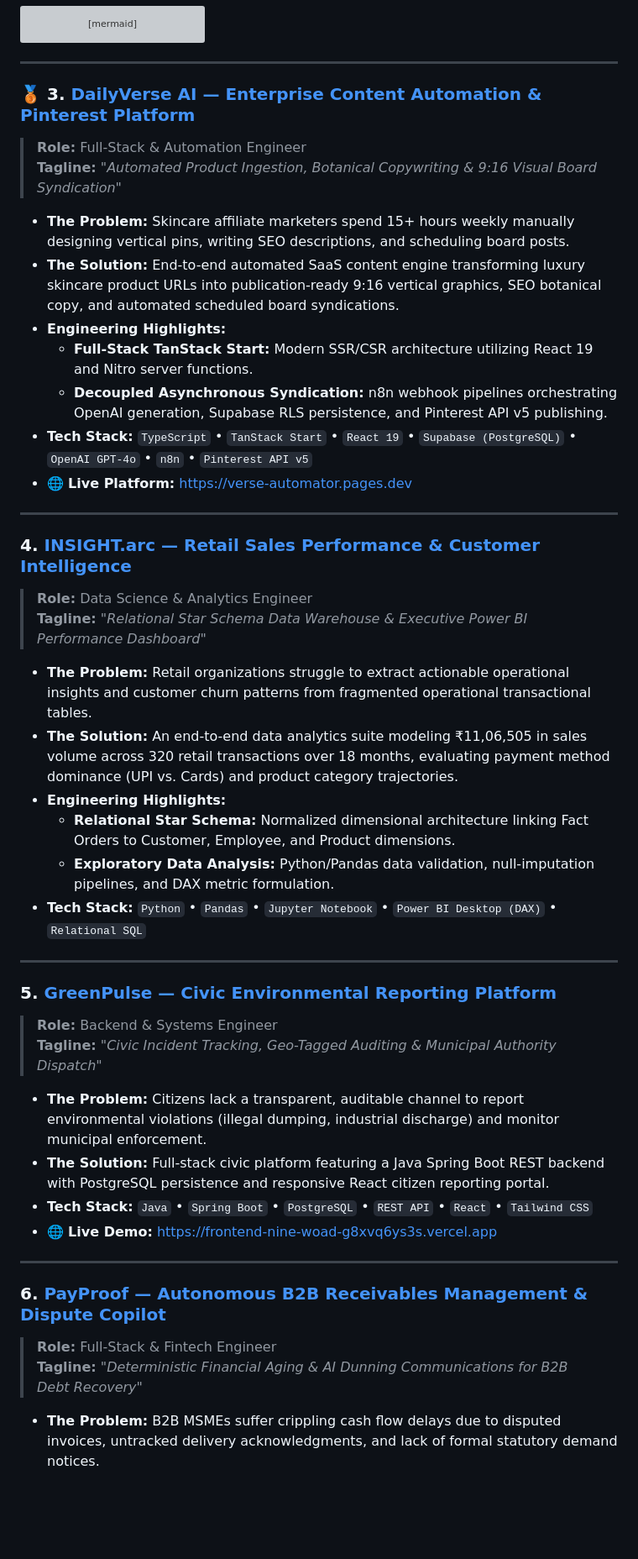
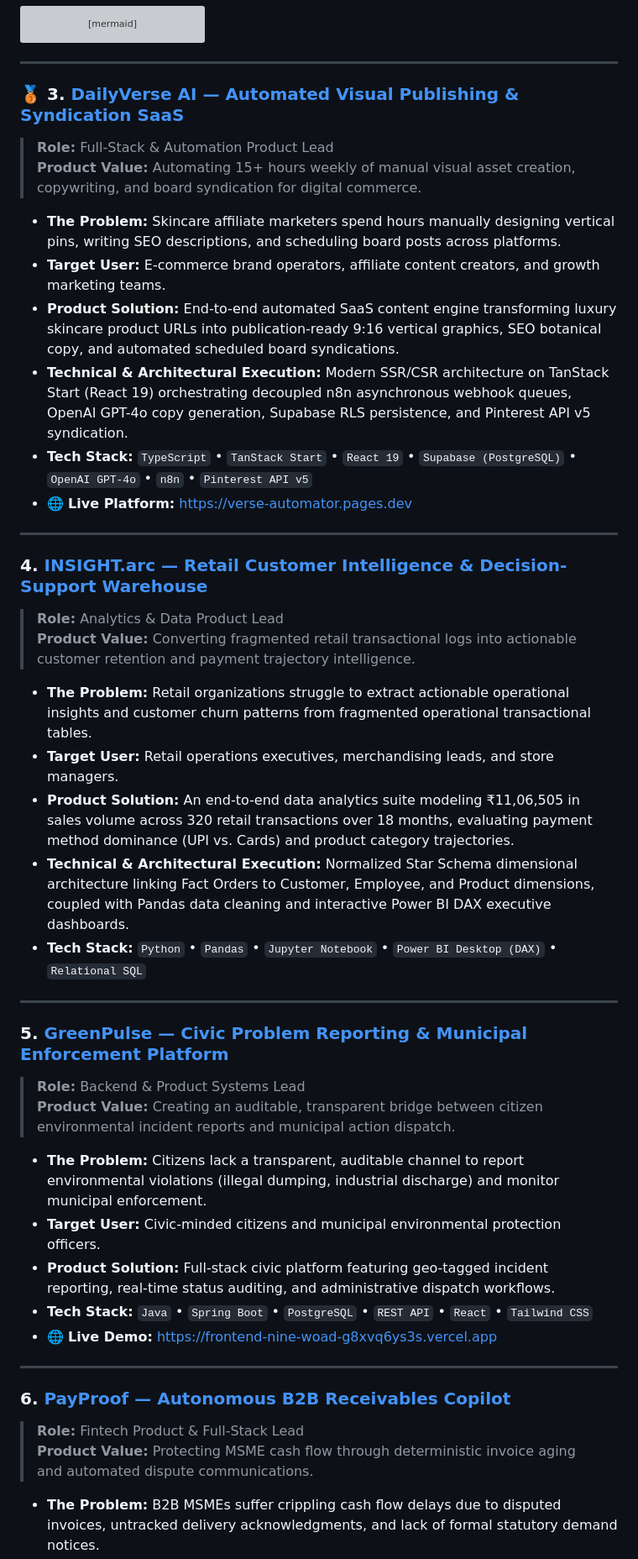
Before and after one commit to jisssz/jisssz, a Markdown page: README.md, the part around one of its changes. Shown at 84% size. Rendered like a GitHub page; blank space fills up the shorter version; grey boxes are pictures that could not be loaded.

```diff
--- a/README.md
+++ b/README.md
@@ -79,46 +86,45 @@ flowchart LR
 
 ---
 
-### 🥉 3. [DailyVerse AI — Enterprise Content Automation & Pinterest Platform](https://github.com/jisssz/verse-automator)
-> **Role:** Full-Stack & Automation Engineer
-> **Tagline:** *"Automated Product Ingestion, Botanical Copywriting & 9:16 Visual Board Syndication"*
+### 🥉 3. [DailyVerse AI — Automated Visual Publishing & Syndication SaaS](https://github.com/jisssz/verse-automator)
+> **Role:** Full-Stack & Automation Product Lead
+> **Product Value:** Automating 15+ hours weekly of manual visual asset creation, copywriting, and board syndication for digital commerce.
 
-- **The Problem:** Skincare affiliate marketers spend 15+ hours weekly manually designing vertical pins, writing SEO descriptions, and scheduling board posts.
-- **The Solution:** End-to-end automated SaaS content engine transforming luxury skincare product URLs into publication-ready 9:16 vertical graphics, SEO botanical copy, and automated scheduled board syndications.
-- **Engineering Highlights:**
-  - **Full-Stack TanStack Start:** Modern SSR/CSR architecture utilizing React 19 and Nitro server functions.
-  - **Decoupled Asynchronous Syndication:** n8n webhook pipelines orchestrating OpenAI generation, Supabase RLS persistence, and Pinterest API v5 publishing.
+- **The Problem:** Skincare affiliate marketers spend hours manually designing vertical pins, writing SEO descriptions, and scheduling board posts across platforms.
+- **Target User:** E-commerce brand operators, affiliate content creators, and growth marketing teams.
+- **Product Solution:** End-to-end automated SaaS content engine transforming luxury skincare product URLs into publication-ready 9:16 vertical graphics, SEO botanical copy, and automated scheduled board syndications.
+- **Technical & Architectural Execution:** Modern SSR/CSR architecture on TanStack Start (React 19) orchestrating decoupled n8n asynchronous webhook queues, OpenAI GPT-4o copy generation, Supabase RLS persistence, and Pinterest API v5 syndication.
 - **Tech Stack:** `TypeScript` • `TanStack Start` • `React 19` • `Supabase (PostgreSQL)` • `OpenAI GPT-4o` • `n8n` • `Pinterest API v5`
 - 🌐 **Live Platform:** [https://verse-automator.pages.dev](https://verse-automator.pages.dev)
 
 ---
 
-### 4. [INSIGHT.arc — Retail Sales Performance & Customer Intelligence](https://github.com/jisssz/SEP-JIS-SHAJAN)
-> **Role:** Data Science & Analytics Engineer
-> **Tagline:** *"Relational Star Schema Data Warehouse & Executive Power BI Performance Dashboard"*
+### 4. [INSIGHT.arc — Retail Customer Intelligence & Decision-Support Warehouse](https://github.com/jisssz/SEP-JIS-SHAJAN)
+> **Role:** Analytics & Data Product Lead
+> **Product Value:** Converting fragmented retail transactional logs into actionable customer retention and payment trajectory intelligence.
 
 - **The Problem:** Retail organizations struggle to extract actionable operational insights and customer churn patterns from fragmented operational transactional tables.
-- **The Solution:** An end-to-end data analytics suite modeling ₹11,06,505 in sales volume across 320 retail transactions over 18 months, evaluating payment method dominance (UPI vs. Cards) and product category trajectories.
-- **Engineering Highlights:**
-  - **Relational Star Schema:** Normalized dimensional architecture linking Fact Orders to Customer, Employee, and Product dimensions.
-  - **Exploratory Data Analysis:** Python/Pandas data validation, null-imputation pipelines, and DAX metric formulation.
+- **Target User:** Retail operations executives, merchandising leads, and store managers.
+- **Product Solution:** An end-to-end data analytics suite modeling ₹11,06,505 in sales volume across 320 retail transactions over 18 months, evaluating payment method dominance (UPI vs. Cards) and product category trajectories.
+- **Technical & Architectural Execution:** Normalized Star Schema dimensional architecture linking Fact Orders to Customer, Employee, and Product dimensions, coupled with Pandas data cleaning and interactive Power BI DAX executive dashboards.
 - **Tech Stack:** `Python` • `Pandas` • `Jupyter Notebook` • `Power BI Desktop (DAX)` • `Relational SQL`
 
 ---
 
-### 5. [GreenPulse — Civic Environmental Reporting Platform](https://github.com/jisssz/greenpulse)
-> **Role:** Backend & Systems Engineer
-> **Tagline:** *"Civic Incident Tracking, Geo-Tagged Auditing & Municipal Authority Dispatch"*
+### 5. [GreenPulse — Civic Problem Reporting & Municipal Enforcement Platform](https://github.com/jisssz/greenpulse)
+> **Role:** Backend & Product Systems Lead
+> **Product Value:** Creating an auditable, transparent bridge between citizen environmental incident reports and municipal action dispatch.
 
 - **The Problem:** Citizens lack a transparent, auditable channel to report environmental violations (illegal dumping, industrial discharge) and monitor municipal enforcement.
-- **The Solution:** Full-stack civic platform featuring a Java Spring Boot REST backend with PostgreSQL persistence and responsive React citizen reporting portal.
+- **Target User:** Civic-minded citizens and municipal environmental protection officers.
+- **Product Solution:** Full-stack civic platform featuring geo-tagged incident reporting, real-time status auditing, and administrative dispatch workflows.
 - **Tech Stack:** `Java` • `Spring Boot` • `PostgreSQL` • `REST API` • `React` • `Tailwind CSS`
 - 🌐 **Live Demo:** [https://frontend-nine-woad-g8xvq6ys3s.vercel.app](https://frontend-nine-woad-g8xvq6ys3s.vercel.app)
 
 ---
 
-### 6. [PayProof — Autonomous B2B Receivables Management & Dispute Copilot](https://github.com/jisssz/payproof-receivables-copilot)
-> **Role:** Full-Stack & Fintech Engineer
-> **Tagline:** *"Deterministic Financial Aging & AI Dunning Communications for B2B Debt Recovery"*
+### 6. [PayProof — Autonomous B2B Receivables Copilot](https://github.com/jisssz/payproof-receivables-copilot)
+> **Role:** Fintech Product & Full-Stack Lead
+> **Product Value:** Protecting MSME cash flow through deterministic invoice aging and automated dispute communications.
 
 - **The Problem:** B2B MSMEs suffer crippling cash flow delays due to disputed invoices, untracked delivery acknowledgments, and lack of formal statutory demand notices.
```
Also changed, not shown: other parts of README.md (+43 -66 lines), assets/banner.png, 2 other files.
